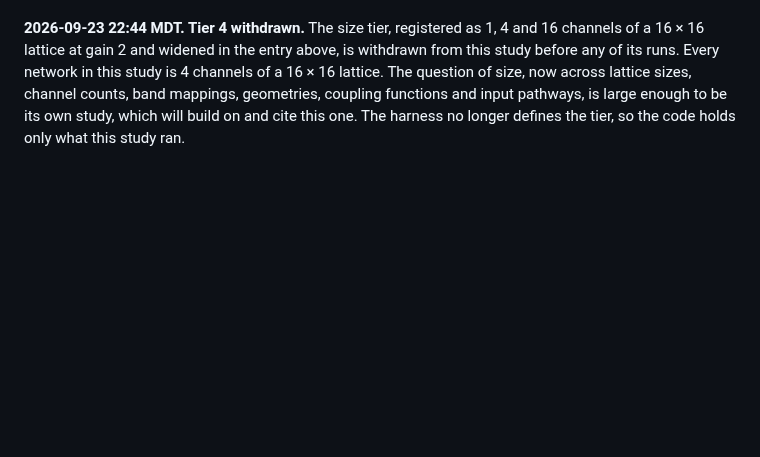
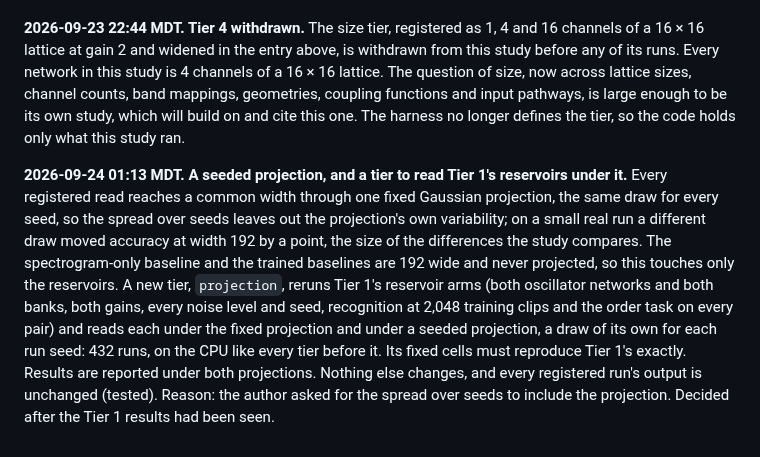
Before and after one commit to ekryski/oscillator-research, a Markdown page: papers/02-untrained-reservoirs/REGISTRATION.md, the part around the change. GitHub-like rendering; blank space fills up the shorter version.

Commit message:
log the seeded projection and its tier

```diff
--- a/papers/02-untrained-reservoirs/REGISTRATION.md
+++ b/papers/02-untrained-reservoirs/REGISTRATION.md
@@ -166,3 +166,5 @@ Entries are added only after freezing, each with a timestamp and a reason.
 **2026-09-23 22:07 MDT. Tier 4 widened.** The registered size tier ran the coupled oscillator network and its state-matched leaky-integrator bank at 1, 4 and 16 channels of a 16 × 16 lattice, at gain 2 only (36 runs). It now runs lattices of 8 × 8, 16 × 16 and 32 × 32 at 1, 2, 4, 8 and 16 channels (64 to 16,384 states), at gains 1 and 2, and a lattice other than 16 × 16 under two band mappings: its own number of mel bands, one per row, and the registered 16 bands mapped onto its rows (each band on two rows of a 32 × 32 lattice; each row of an 8 × 8 lattice the mean of two bands). Each lattice and mapping also gets the spectrogram-only baseline on exactly the rows its networks are driven with: 630 runs in all. Only the windowed read is recorded, because a 32 × 32, 16-channel network's full feature set would not fit in memory. Everything else about the tier is as registered, and the 16 × 16 runs keep their registered labels. Reason: the registered tier varied only the channel count, on one lattice at one gain, so it could not separate size from lattice shape, gain or input resolution; the author asked for all three. This amendment was made after the Tier 1 results and part of the Tier 2 results had been seen, and before any Tier 4 run.
 
 **2026-09-23 22:44 MDT. Tier 4 withdrawn.** The size tier, registered as 1, 4 and 16 channels of a 16 × 16 lattice at gain 2 and widened in the entry above, is withdrawn from this study before any of its runs. Every network in this study is 4 channels of a 16 × 16 lattice. The question of size, now across lattice sizes, channel counts, band mappings, geometries, coupling functions and input pathways, is large enough to be its own study, which will build on and cite this one. The harness no longer defines the tier, so the code holds only what this study ran.
+
+**2026-09-24 01:13 MDT. A seeded projection, and a tier to read Tier 1's reservoirs under it.** Every registered read reaches a common width through one fixed Gaussian projection, the same draw for every seed, so the spread over seeds leaves out the projection's own variability; on a small real run a different draw moved accuracy at width 192 by a point, the size of the differences the study compares. The spectrogram-only baseline and the trained baselines are 192 wide and never projected, so this touches only the reservoirs. A new tier, `projection`, reruns Tier 1's reservoir arms (both oscillator networks and both banks, both gains, every noise level and seed, recognition at 2,048 training clips and the order task on every pair) and reads each under the fixed projection and under a seeded projection, a draw of its own for each run seed: 432 runs, on the CPU like every tier before it. Its fixed cells must reproduce Tier 1's exactly. Results are reported under both projections. Nothing else changes, and every registered run's output is unchanged (tested). Reason: the author asked for the spread over seeds to include the projection. Decided after the Tier 1 results had been seen.
```
